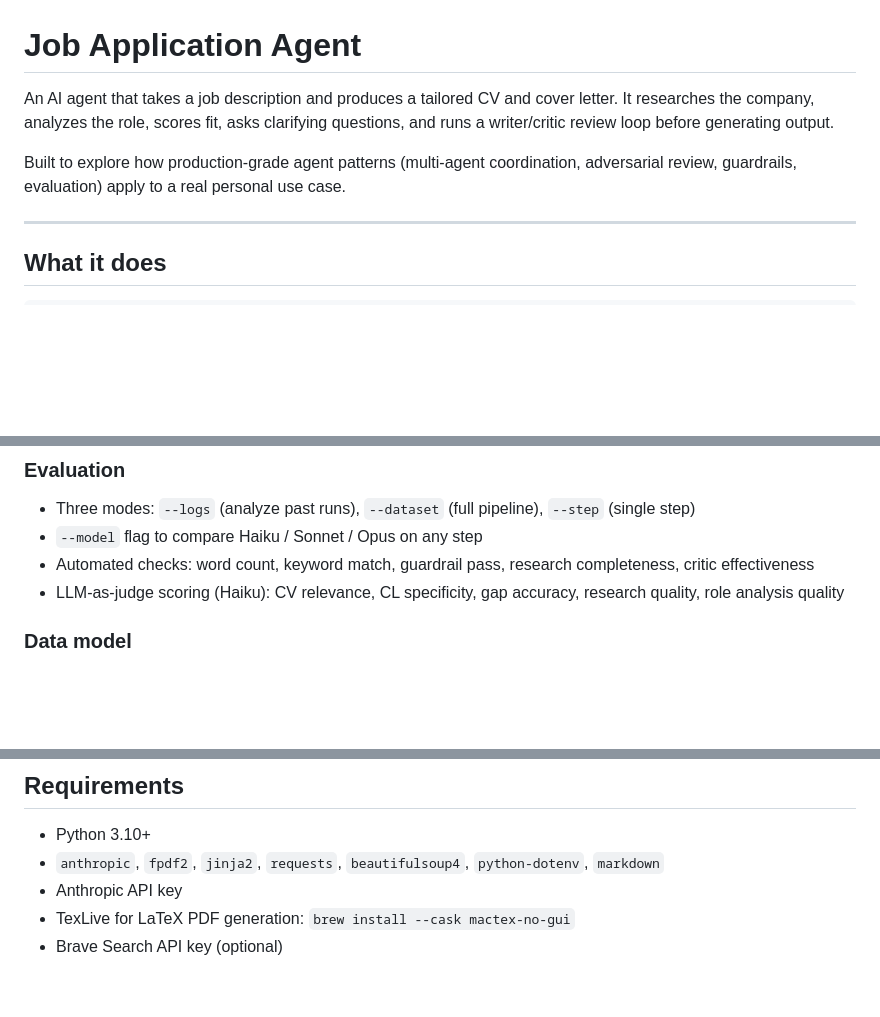
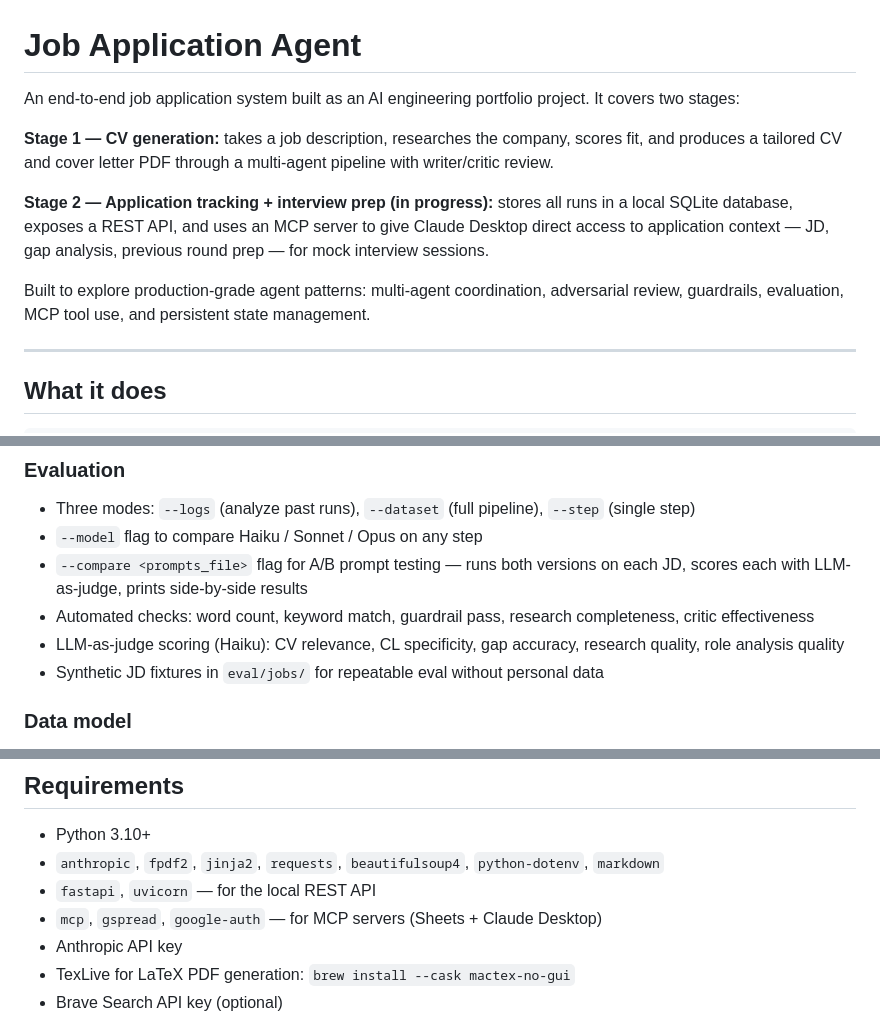
Before and after one commit to jo-ooo-ooo/job-application-agent, a Markdown page: README.md, 3 parts joined by grey strips. Rendered like a GitHub page; blank space fills up the shorter version.

```diff
--- a/README.md
+++ b/README.md
@@ -1,8 +1,12 @@
 # Job Application Agent
 
-An AI agent that takes a job description and produces a tailored CV and cover letter. It researches the company, analyzes the role, scores fit, asks clarifying questions, and runs a writer/critic review loop before generating output.
+An end-to-end job application system built as an AI engineering portfolio project. It covers two stages:
 
-Built to explore how production-grade agent patterns (multi-agent coordination, adversarial review, guardrails, evaluation) apply to a real personal use case.
+**Stage 1 — CV generation:** takes a job description, researches the company, scores fit, and produces a tailored CV and cover letter PDF through a multi-agent pipeline with writer/critic review.
+
+**Stage 2 — Application tracking + interview prep (in progress):** stores all runs in a local SQLite database, exposes a REST API, and uses an MCP server to give Claude Desktop direct access to application context — JD, gap analysis, previous round prep — for mock interview sessions.
+
+Built to explore production-grade agent patterns: multi-agent coordination, adversarial review, guardrails, evaluation, MCP tool use, and persistent state management.
 
 ---
 
@@ -73,8 +77,10 @@ Requires TexLive: `brew install --cask mactex-no-gui`
 
 - Three modes: `--logs` (analyze past runs), `--dataset` (full pipeline), `--step` (single step)
 - `--model` flag to compare Haiku / Sonnet / Opus on any step
+- `--compare <prompts_file>` flag for A/B prompt testing — runs both versions on each JD, scores each with LLM-as-judge, prints side-by-side results
 - Automated checks: word count, keyword match, guardrail pass, research completeness, critic effectiveness
 - LLM-as-judge scoring (Haiku): CV relevance, CL specificity, gap accuracy, research quality, role analysis quality
+- Synthetic JD fixtures in `eval/jobs/` for repeatable eval without personal data
 
 ### Data model
 
@@ -200,6 +206,8 @@ examples/            Example CV templates for setup
 
 - Python 3.10+
 - `anthropic`, `fpdf2`, `jinja2`, `requests`, `beautifulsoup4`, `python-dotenv`, `markdown`
+- `fastapi`, `uvicorn` — for the local REST API
+- `mcp`, `gspread`, `google-auth` — for MCP servers (Sheets + Claude Desktop)
 - Anthropic API key
 - TexLive for LaTeX PDF generation: `brew install --cask mactex-no-gui`
 - Brave Search API key (optional)
```
Also changed, not shown: LEARNINGS.md (+41 -15 lines).
